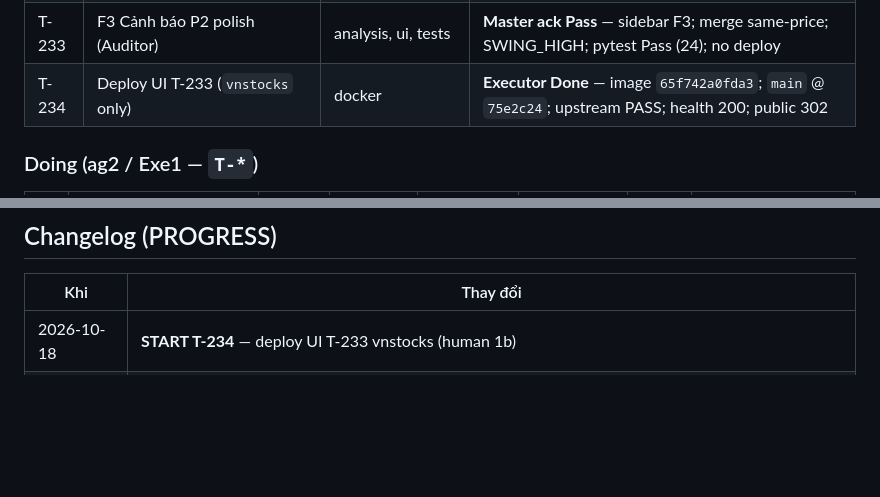
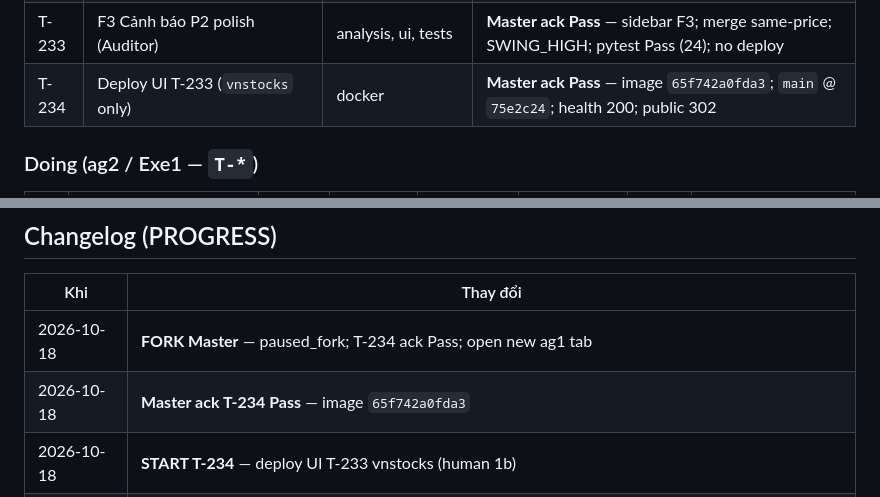
Before and after one commit to qhtran/atz-desk, a Markdown page: PROGRESS.md, 2 parts joined by grey strips. Rendered like a GitHub page; blank space fills up the shorter version.

```diff
--- a/PROGRESS.md
+++ b/PROGRESS.md
@@ -142,7 +142,7 @@ Status ∈ `Todo` | `Doing` | `Done` | `Blocked`.
 | T-231 | Deploy F3 Cảnh báo UI (`vnstocks` only) | docker | **Master ack Pass** — image `2f18fd2c75e9`; upstream PASS; health 200; public 302 |
 | T-232 | Redeploy UI from `main` (post PR #2) | docker | **Master ack Pass** — image `2900f583873a`; `main` @ `c5d1e6c`; health 200; public 302 |
 | T-233 | F3 Cảnh báo P2 polish (Auditor) | analysis, ui, tests | **Master ack Pass** — sidebar F3; merge same-price; SWING_HIGH; pytest Pass (24); no deploy |
-| T-234 | Deploy UI T-233 (`vnstocks` only) | docker | **Executor Done** — image `65f742a0fda3`; `main` @ `75e2c24`; upstream PASS; health 200; public 302 |
+| T-234 | Deploy UI T-233 (`vnstocks` only) | docker | **Master ack Pass** — image `65f742a0fda3`; `main` @ `75e2c24`; health 200; public 302 |
 
 ### Doing (ag2 / Exe1 — `T-*`)
 
@@ -344,6 +348,8 @@ report: docs/specs/F3_SECTOR_UNIVERSE.md
 
 | Khi | Thay đổi |
 |-----|----------|
+| 2026-10-18 | **FORK Master** — paused_fork; T-234 ack Pass; open new ag1 tab |
+| 2026-10-18 | **Master ack T-234 Pass** — image `65f742a0fda3` |
 | 2026-10-18 | **START T-234** — deploy UI T-233 vnstocks (human 1b) |
 | 2026-10-18 | **T-234 Done** — image `65f742a0fda3`; `main` @ `75e2c24`; upstream PASS; health 200; public 302 |
 | 2026-10-18 | **Master ack T-233 Pass** — P2 a/b/c; ship `a9809cf`; optional deploy |
```
Also changed, not shown: other parts of PROGRESS.md (+18 -14 lines).
